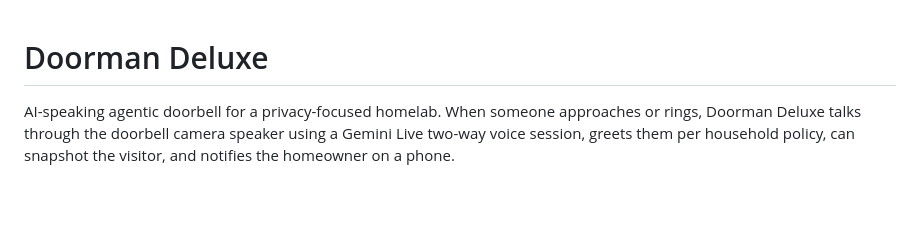
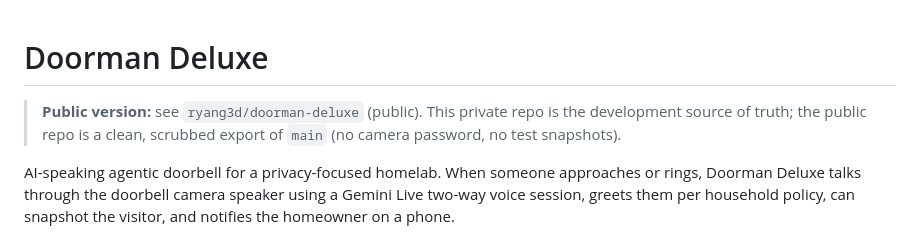
Before and after one commit to ryang3d/doorman-deluxe, a Markdown page: README.md, the part around the change. Drawn GitHub-style; blank space fills up the shorter version.

Commit message:
docs: note public repo export

```diff
--- a/README.md
+++ b/README.md
@@ -1,4 +1,8 @@
 # Doorman Deluxe
+
+> **Public version:** see `ryang3d/doorman-deluxe` (public). This private repo is the
+> development source of truth; the public repo is a clean, scrubbed export of `main`
+> (no camera password, no test snapshots).
 
 AI-speaking agentic doorbell for a privacy-focused homelab. When someone approaches or rings, Doorman Deluxe talks through the doorbell camera speaker using a Gemini Live two-way voice session, greets them per household policy, can snapshot the visitor, and notifies the homeowner on a phone.
 
```
